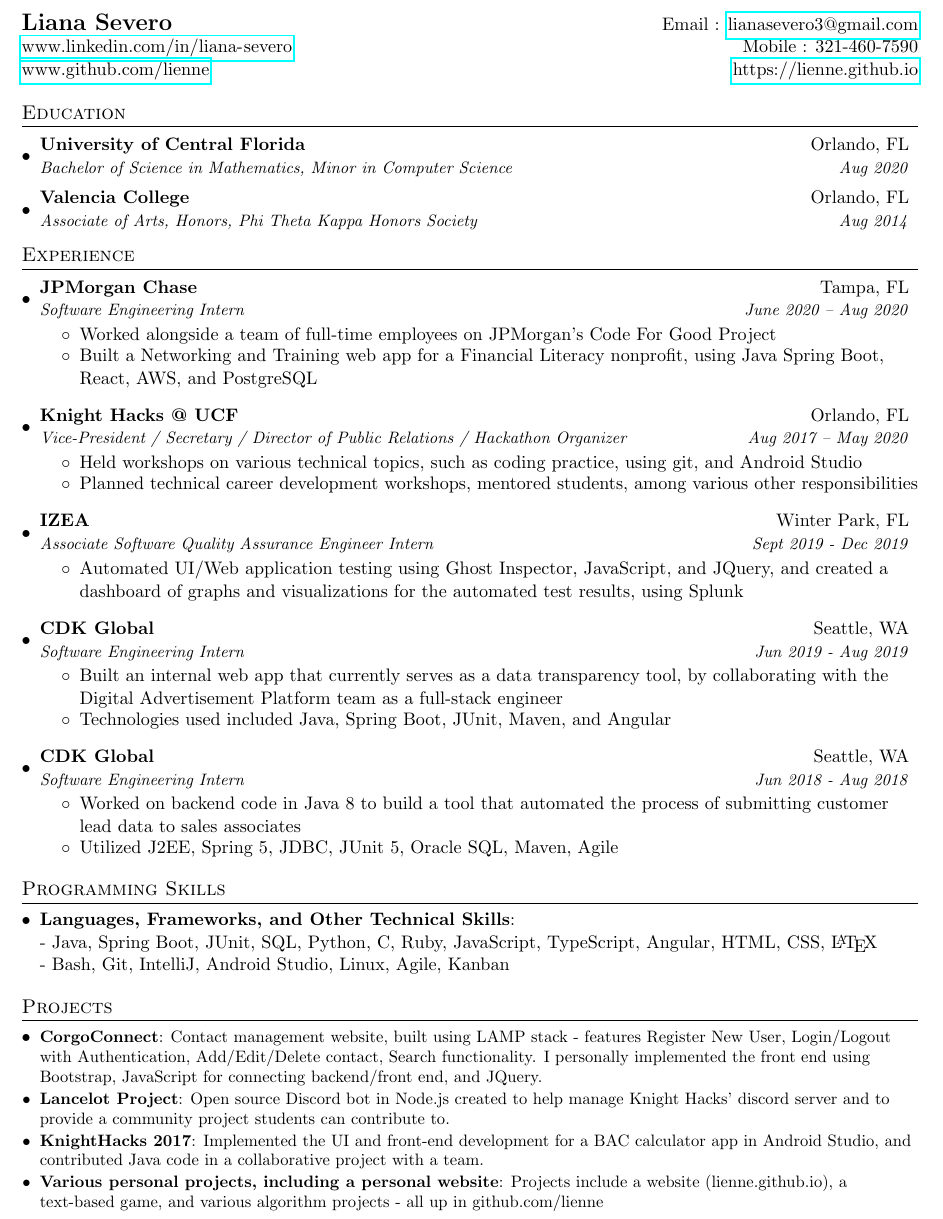
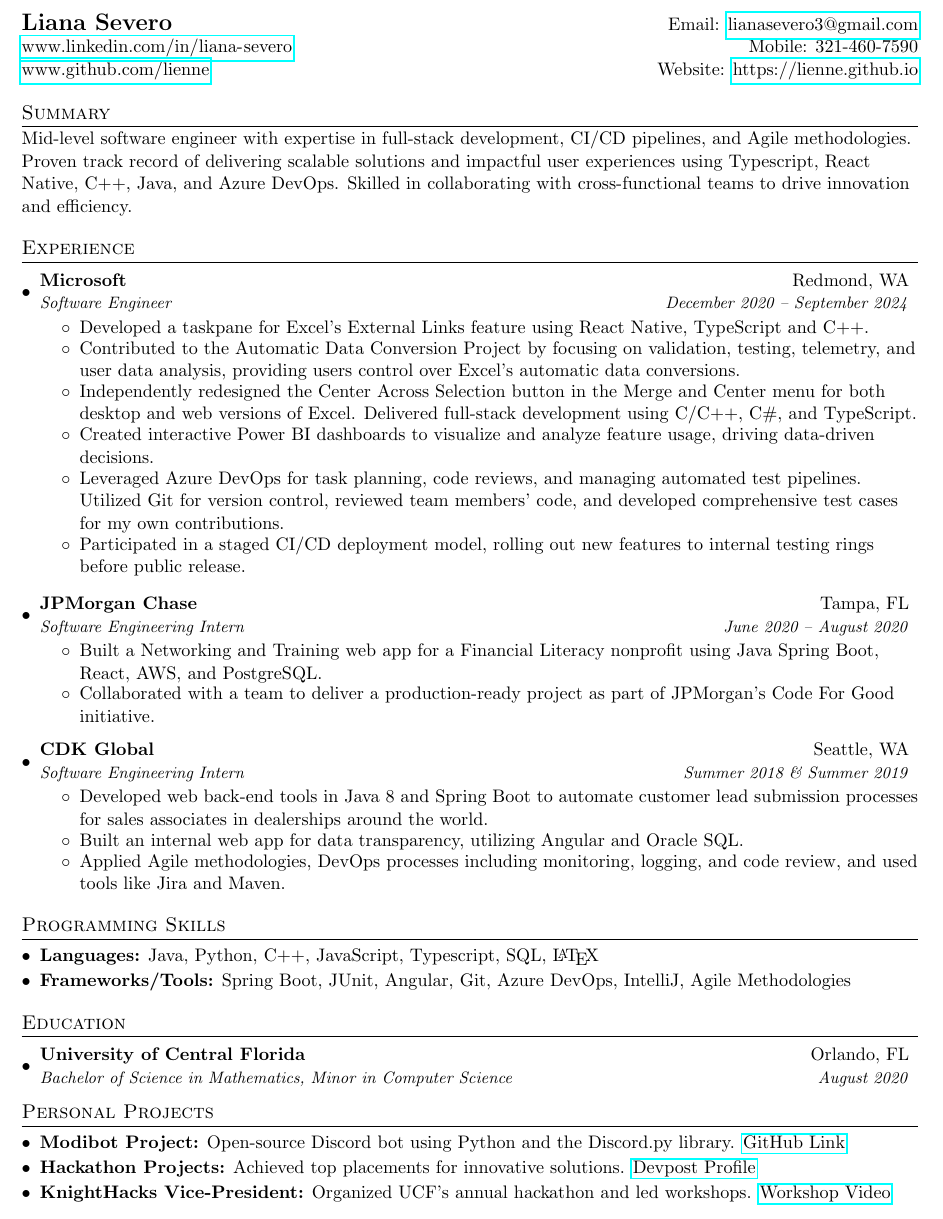
Before and after one commit to lienne/Resume, a LaTeX CV (LianaSeveroResume.tex): part of the page, cut so that both start at the same text. Compiled offline with pdfLaTeX.

Commit message:
Updated resume 2024

```diff
--- a/LianaSeveroResume.tex
+++ b/LianaSeveroResume.tex
@@ -66,96 +66,80 @@
 \newcommand{\resumeItemListEnd}{\end{itemize}\vspace{-5pt}}
 
 %-------------------------------------------
-%%%%%%  CV STARTS HERE  %%%%%%%%%%%%%%%%%%%%%%%%%%%%
+%%%%%%  RESUME STARTS HERE  %%%%%%%%%%%%%%%%%%%%%%%%%%%%
 
 
 \begin{document}
 
 %----------HEADING-----------------
 \begin{tabular*}{\textwidth}{l@{\extracolsep{\fill}}r}
-  \textbf{\Large Liana Severo} & Email : \href{mailto:lianasevero3@gmail.com}{lianasevero3@gmail.com} \\
-  \url{www.linkedin.com/in/liana-severo} & Mobile : 321-460-7590 \\
-  \url{www.github.com/lienne} & \url{https://lienne.github.io}
+  \textbf{\Large Liana Severo} & Email: \href{mailto:lianasevero3@gmail.com}{lianasevero3@gmail.com} \\
+  \url{www.linkedin.com/in/liana-severo} & Mobile: 321-460-7590 \\
+  \url{www.github.com/lienne} & Website: \url{https://lienne.github.io}
 \end{tabular*}
+
+%---------------SUMMARY----------------
+\section{Summary}
+\vspace{-3pt}
+  Mid-level software engineer with expertise in full-stack development, CI/CD pipelines, and Agile methodologies. Proven track record of delivering scalable solutions and impactful user experiences using Typescript, React Native, C++, Java, and Azure DevOps. Skilled in collaborating with cross-functional teams to drive innovation and efficiency.
+
+%-----------EXPERIENCE-----------------
+\section{Experience}
+  \resumeSubHeadingListStart
+
+  \resumeSubheading
+   {Microsoft}{Redmond, WA}
+   {Software Engineer}{December 2020 -- September 2024}
+   \begin{itemize} \itemsep -2pt  % reduce space between items
+       \item Developed a taskpane for Excel's External Links feature using React Native, TypeScript and C++.
+       \item Contributed to the Automatic Data Conversion Project by focusing on validation, testing, telemetry, and user data analysis, providing users control over Excel's automatic data conversions.
+       \item Independently redesigned the Center Across Selection button in the Merge and Center menu for both desktop and web versions of Excel. Delivered full-stack development using C/C++, C\#, and TypeScript.
+       \item Created interactive Power BI dashboards to visualize and analyze feature usage, driving data-driven decisions.
+       \item Leveraged Azure DevOps for task planning, code reviews, and managing automated test pipelines. Utilized Git for version control, reviewed team members' code, and developed comprehensive test cases for my own contributions.
+       \item Participated in a staged CI/CD deployment model, rolling out new features to internal testing rings before public release.
+   \end{itemize}
+
+  \resumeSubheading
+   {JPMorgan Chase}{Tampa, FL}
+   {Software Engineering Intern}{June 2020 -- August 2020}
+   \begin{itemize} \itemsep -2pt  % reduce space between items
+       \item Built a Networking and Training web app for a Financial Literacy nonprofit using Java Spring Boot, React, AWS, and PostgreSQL.
+       \item Collaborated with a team to deliver a production-ready project as part of JPMorgan’s Code For Good initiative.
+   \end{itemize}
+
+    \resumeSubheading
+      {CDK Global}{Seattle, WA}
+      {Software Engineering Intern}{Summer 2018 \& Summer 2019}
+    \begin{itemize} \itemsep -2pt %reduce space between items
+        \item Developed web back-end tools in Java 8 and Spring Boot to automate customer lead submission processes for sales associates in dealerships around the world.
+        \item Built an internal web app for data transparency, utilizing Angular and Oracle SQL.
+        \item Applied Agile methodologies, DevOps processes including monitoring, logging, and code review, and used tools like Jira and Maven.
+    \end{itemize}
+
+  \resumeSubHeadingListEnd
+
+%--------PROGRAMMING SKILLS------------
+\section{Programming Skills}
+  \resumeSubHeadingListStart \itemsep -2pt %reduce space between items
+    \item \textbf{Languages:} Java, Python, C++, JavaScript, Typescript, SQL, \LaTeX
+    \item \textbf{Frameworks/Tools:} Spring Boot, JUnit, Angular, Git, Azure DevOps, IntelliJ, Agile Methodologies
+  \resumeSubHeadingListEnd
 
 %-----------EDUCATION-----------------
 \section{Education}
   \resumeSubHeadingListStart
     \resumeSubheading
       {University of Central Florida}{Orlando, FL}
-      {Bachelor of Science in Mathematics, Minor in Computer Science}{Aug 2020}
-    \resumeSubheading
-      {Valencia College}{Orlando, FL}
-      {Associate of Arts, Honors, Phi Theta Kappa Honors Society}{Aug 2014}
+      {Bachelor of Science in Mathematics, Minor in Computer Science}{August 2020}
   \resumeSubHeadingListEnd
 
-%-----------EXPERIENCE-----------------
-\section{Experience}
-  \resumeSubHeadingListStart
-
-  \resumeSubheading
-   {JPMorgan Chase}{Tampa, FL}
-   {Software Engineering Intern}{June 2020 -- Aug 2020}
-   \begin{itemize} \itemsep -2pt  % reduce space between items
-       \item Worked alongside a team of full-time employees on JPMorgan's Code For Good Project
-       \item Built a Networking and Training web app for a Financial Literacy nonprofit, using Java Spring Boot, React, AWS, and PostgreSQL
-   \end{itemize}
-
-  \resumeSubheading
-    {Knight Hacks @ UCF}{Orlando, FL}
-    {Vice-President / Secretary / Director of Public Relations / Hackathon Organizer}{Aug 2017 -- May 2020}
-    \begin{itemize} \itemsep -2pt  % reduce space between items
-        \item Held workshops on various technical topics, such as coding practice, using git, and Android Studio
-        \item Planned technical career development workshops, mentored students, among various other responsibilities
-    \end{itemize}
-
-  \resumeSubheading
-   {IZEA}{Winter Park, FL}
-   {Associate Software Quality Assurance Engineer Intern}{Sept 2019 - Dec 2019}
-   \begin{itemize} \itemsep -2pt  % reduce space between items
-       \item Automated UI/Web application testing using Ghost Inspector, JavaScript, and JQuery, and created a dashboard of graphs and visualizations for the automated test results, using Splunk
-   \end{itemize}
-
-    \resumeSubheading
-      {CDK Global}{Seattle, WA}
-      {Software Engineering Intern}{Jun 2019 - Aug 2019}
-    \begin{itemize} \itemsep -2pt %reduce space between items
-        \item Built an internal web app that currently serves as a data transparency tool, by collaborating with the Digital Advertisement Platform team as a full-stack engineer
-        \item Technologies used included Java, Spring Boot, JUnit, Maven, and Angular
-    \end{itemize}
-
-    \resumeSubheading
-      {CDK Global}{Seattle, WA}
-      {Software Engineering Intern}{Jun 2018 - Aug 2018}
-    \begin{itemize} \itemsep -2pt %reduce space between items
-        \item Worked on backend code in Java 8 to build a tool that automated the process of submitting customer lead data to sales associates
-        \item Utilized J2EE, Spring 5, JDBC, JUnit 5, Oracle SQL, Maven, Agile
-    \end{itemize}
-
-  \resumeSubHeadingListEnd
-
-%--------PROGRAMMING SKILLS------------
-\section{Programming Skills}
-  \resumeSubHeadingListStart
-    \item{
-      \textbf{Languages, Frameworks, and Other Technical Skills}{: \\- Java, Spring Boot, JUnit, SQL, Python, C, Ruby, JavaScript, TypeScript, Angular, HTML, CSS, \LaTeX \\
-      - Bash, Git, IntelliJ, Android Studio, Linux, Agile, Kanban}
-      \hfill }
-  \resumeSubHeadingListEnd
-
-
 %-----------PROJECTS-----------------
-\section{Projects}
-  \resumeSubHeadingListStart
-    \resumeSubItem{CorgoConnect}
-      {Contact management website, built using LAMP stack - features Register New User, Login/Logout with Authentication, Add/Edit/Delete contact, Search functionality. I personally implemented the front end using Bootstrap, JavaScript for connecting backend/front end, and JQuery.}
-    \resumeSubItem{Lancelot Project}
-      {Open source Discord bot in Node.js created to help manage Knight Hacks' discord server and to provide a community project students can contribute to.}
-    \resumeSubItem{KnightHacks 2017}
-      {Implemented the UI and front-end development for a BAC calculator app in Android Studio, and contributed Java code in a collaborative project with a team.}
-    \resumeSubItem{Various personal projects, including a personal website}
-      {Projects include a website (lienne.github.io), a text-based game, and various algorithm projects - all up in github.com/lienne}
-  \resumeSubHeadingListEnd
+\section{Personal Projects}
+    \resumeSubHeadingListStart \itemsep -2pt %reduce space between items
+      \item \textbf{Modibot Project:} Open-source Discord bot using Python and the Discord.py library. \href{https://github.com/lienne/ModiBot}{GitHub Link}
+      \item \textbf{Hackathon Projects:} Achieved top placements for innovative solutions. \href{https://devpost.com/lienne}{Devpost Profile}
+      \item \textbf{KnightHacks Vice-President:} Organized UCF’s annual hackathon and led workshops. \href{https://www.youtube.com/watch?v=1cuhODT6MGM}{Workshop Video}
+    \resumeSubHeadingListEnd
 
 
 \end{document}
```
Also changed, not shown: Liana_Severo_Resume.pdf.
